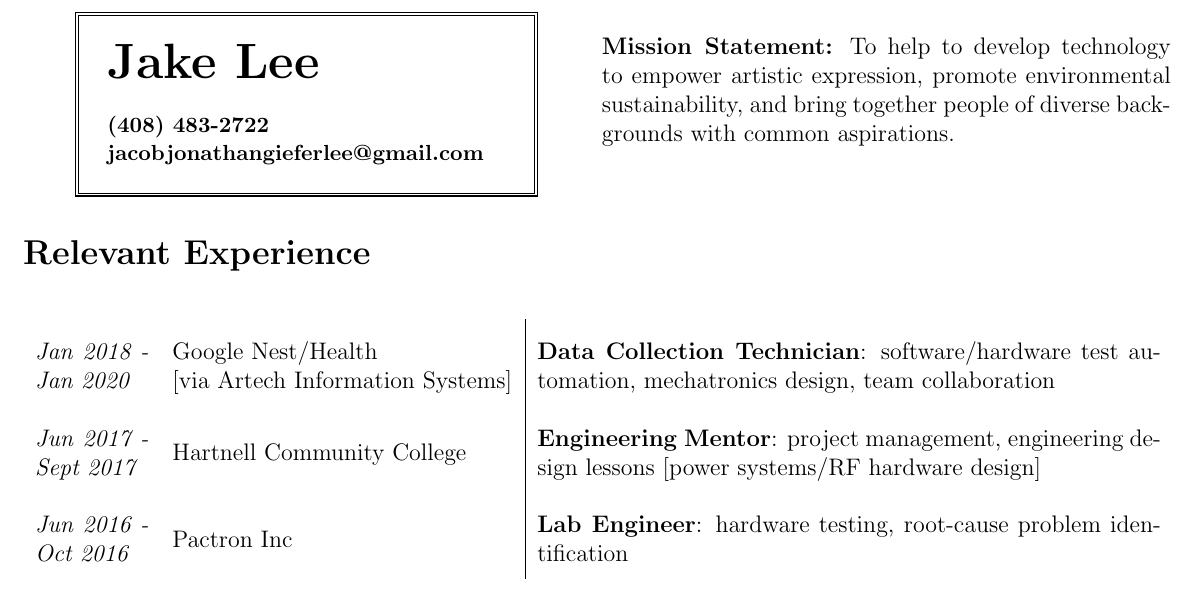
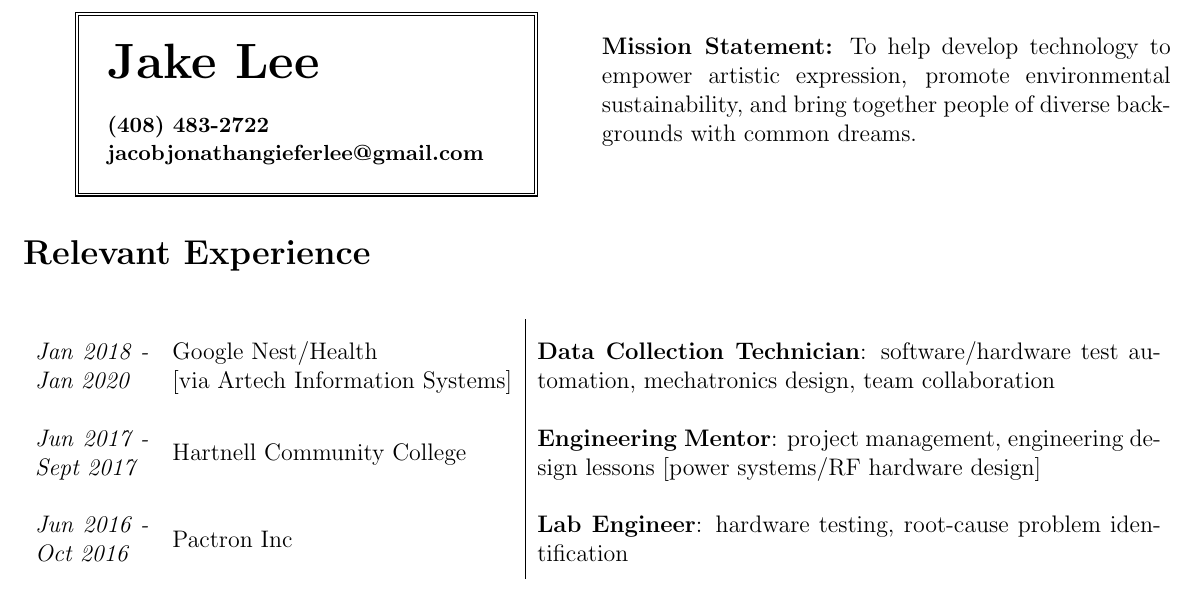
Before and after one commit to jakejglee/resumes, a LaTeX CV (gen/resume.tex): part of the page, cut so that both start at the same text. Compiled offline with pdfLaTeX.

Commit message:
minor edits

```diff
--- a/gen/resume.tex
+++ b/gen/resume.tex
@@ -33,7 +33,7 @@
 	\columnbreak
 		\begin{flushleft}
 			\parbox{0.5\textwidth}{
-				\textbf{Mission Statement:} To help to develop technology to empower artistic expression, promote environmental sustainability, and bring together people of diverse backgrounds with common aspirations.
+				\textbf{Mission Statement:} To help develop technology to empower artistic expression, promote environmental sustainability, and bring together people of diverse backgrounds with common dreams.
 			}
 		\end{flushleft}
 	\end{multicols}
```
Also changed, not shown: gen/resume.pdf, 2 other files.
